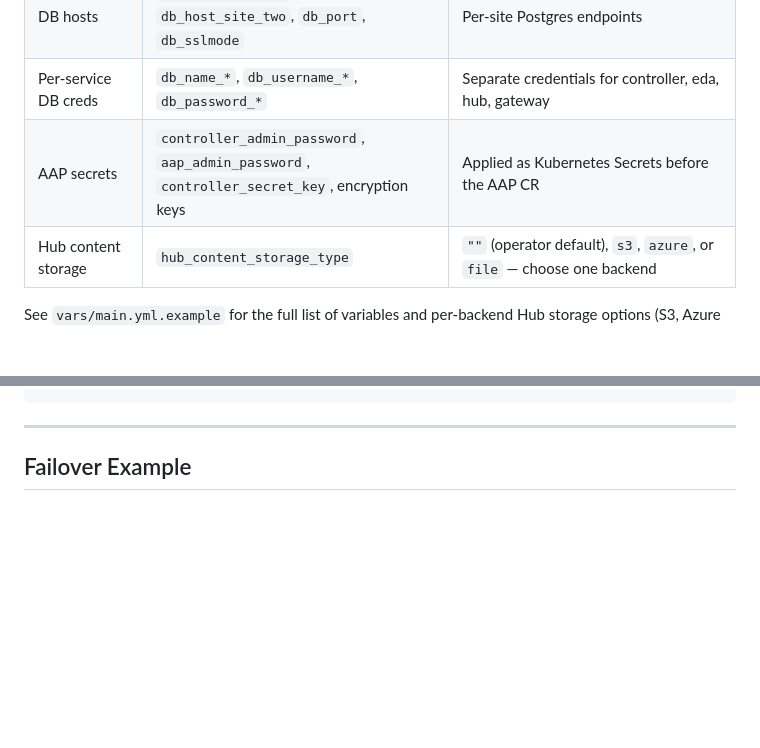
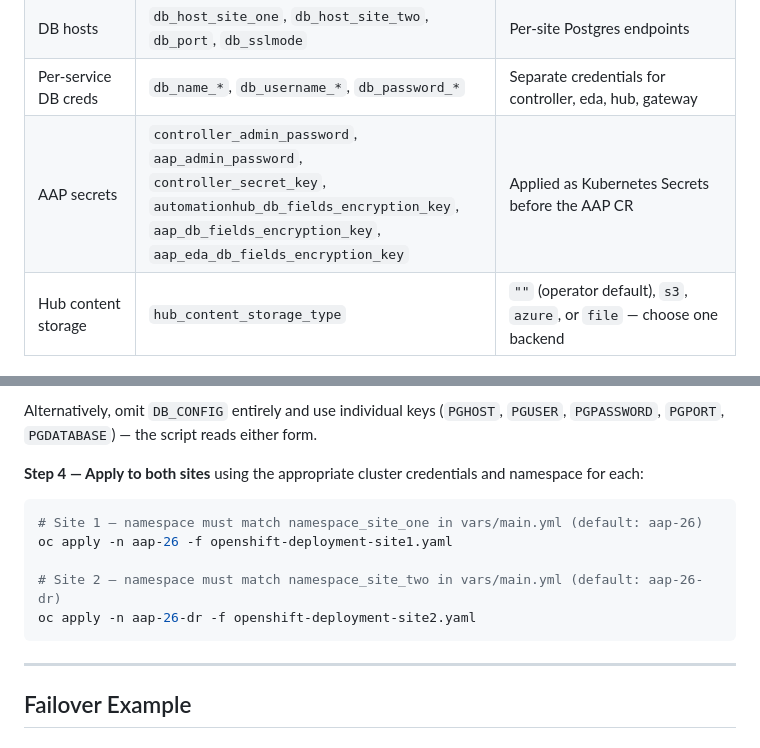
Before and after one commit to hammer-redhat/aap-multisite-failover-eda, a Markdown page: README.md, 2 parts joined by grey strips. Rendered like a GitHub page; blank space fills up the shorter version.

````diff
--- a/README.md
+++ b/README.md
@@ -98,7 +98,7 @@ cp vars/main.yml.example vars/main.yml
 | Postgres admin | `postgres_admin_user`, `postgres_admin_password`, `postgres_configure_host` | Admin credentials used by `configure_external_db.yml` |
 | DB hosts | `db_host_site_one`, `db_host_site_two`, `db_port`, `db_sslmode` | Per-site Postgres endpoints |
 | Per-service DB creds | `db_name_*`, `db_username_*`, `db_password_*` | Separate credentials for controller, eda, hub, gateway |
-| AAP secrets | `controller_admin_password`, `aap_admin_password`, `controller_secret_key`, encryption keys | Applied as Kubernetes Secrets before the AAP CR |
+| AAP secrets | `controller_admin_password`, `aap_admin_password`, `controller_secret_key`, `automationhub_db_fields_encryption_key`, `aap_db_fields_encryption_key`, `aap_eda_db_fields_encryption_key` | Applied as Kubernetes Secrets before the AAP CR |
 | Hub content storage | `hub_content_storage_type` | `""` (operator default), `s3`, `azure`, or `file` — choose one backend |
 
 See `vars/main.yml.example` for the full list of variables and per-backend Hub storage options (S3, Azure Blob, dynamic NFS, static NFS).
@@ -319,3 +362,13 @@ oc apply -f files/postgres_checks/openshift-deployment.example.yaml
+Alternatively, omit `DB_CONFIG` entirely and use individual keys (`PGHOST`, `PGUSER`, `PGPASSWORD`, `PGPORT`, `PGDATABASE`) — the script reads either form.
+
+**Step 4 — Apply to both sites** using the appropriate cluster credentials and namespace for each:
+
+```bash
+# Site 1 — namespace must match namespace_site_one in vars/main.yml (default: aap-26)
+oc apply -n aap-26 -f openshift-deployment-site1.yaml
+
+# Site 2 — namespace must match namespace_site_two in vars/main.yml (default: aap-26-dr)
+oc apply -n aap-26-dr -f openshift-deployment-site2.yaml
 ```
 
 ---
````
Also changed, not shown: other parts of README.md (+49 -6 lines).
